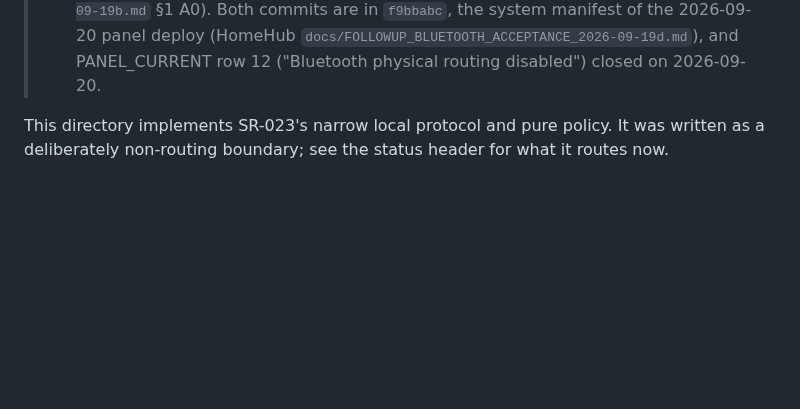
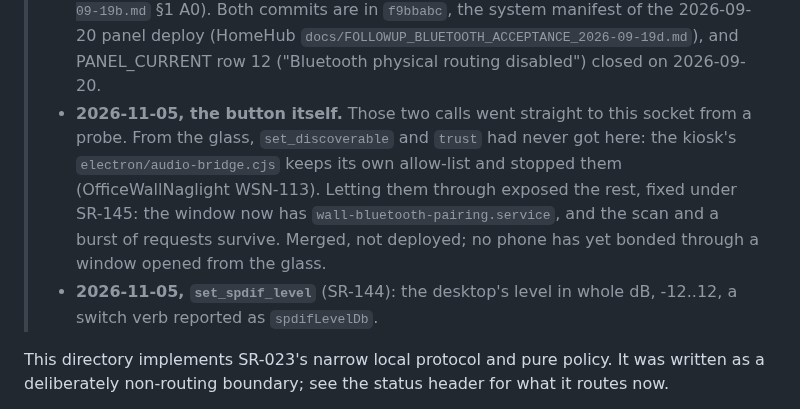
Before and after one commit to diytechy/MiniPC-Deployer, a Markdown page: stack/panel-audio/README.md, the part around the change. Rendered like a GitHub page; blank space fills up the shorter version.

Commit message:
Docs: the audio README, wall README and routing design follow SR-144 and SR-145
Co-Authored-By: Claude Opus 5.5 <noreply@anthropic.com>

```diff
--- a/stack/panel-audio/README.md
+++ b/stack/panel-audio/README.md
@@ -27,6 +27,15 @@
 >   2026-09-20 panel deploy (HomeHub `docs/FOLLOWUP_BLUETOOTH_ACCEPTANCE_2026-09-19d.md`),
 >   and PANEL_CURRENT row 12 ("Bluetooth physical routing disabled") closed on
 >   2026-09-20.
+> - **2026-11-05, the button itself.** Those two calls went straight to this
+>   socket from a probe. From the glass, `set_discoverable` and `trust` had never
+>   got here: the kiosk's `electron/audio-bridge.cjs` keeps its own allow-list and
+>   stopped them (OfficeWallNaglight WSN-113). Letting them through exposed the
+>   rest, fixed under SR-145: the window now has `wall-bluetooth-pairing.service`,
+>   and the scan and a burst of requests survive. Merged, not deployed; no phone
+>   has yet bonded through a window opened from the glass.
+> - **2026-11-05, `set_spdif_level`** (SR-144): the desktop's level in whole dB,
+>   -12..12, a switch verb reported as `spdifLevelDb`.
 
 This directory implements SR-023's narrow local protocol and pure policy. It
 was written as a deliberately non-routing boundary; see the status header for
```
Also changed, not shown: docs/design/audio-routing-2026-09-13.md (+1 -1 lines), 1 other file.
